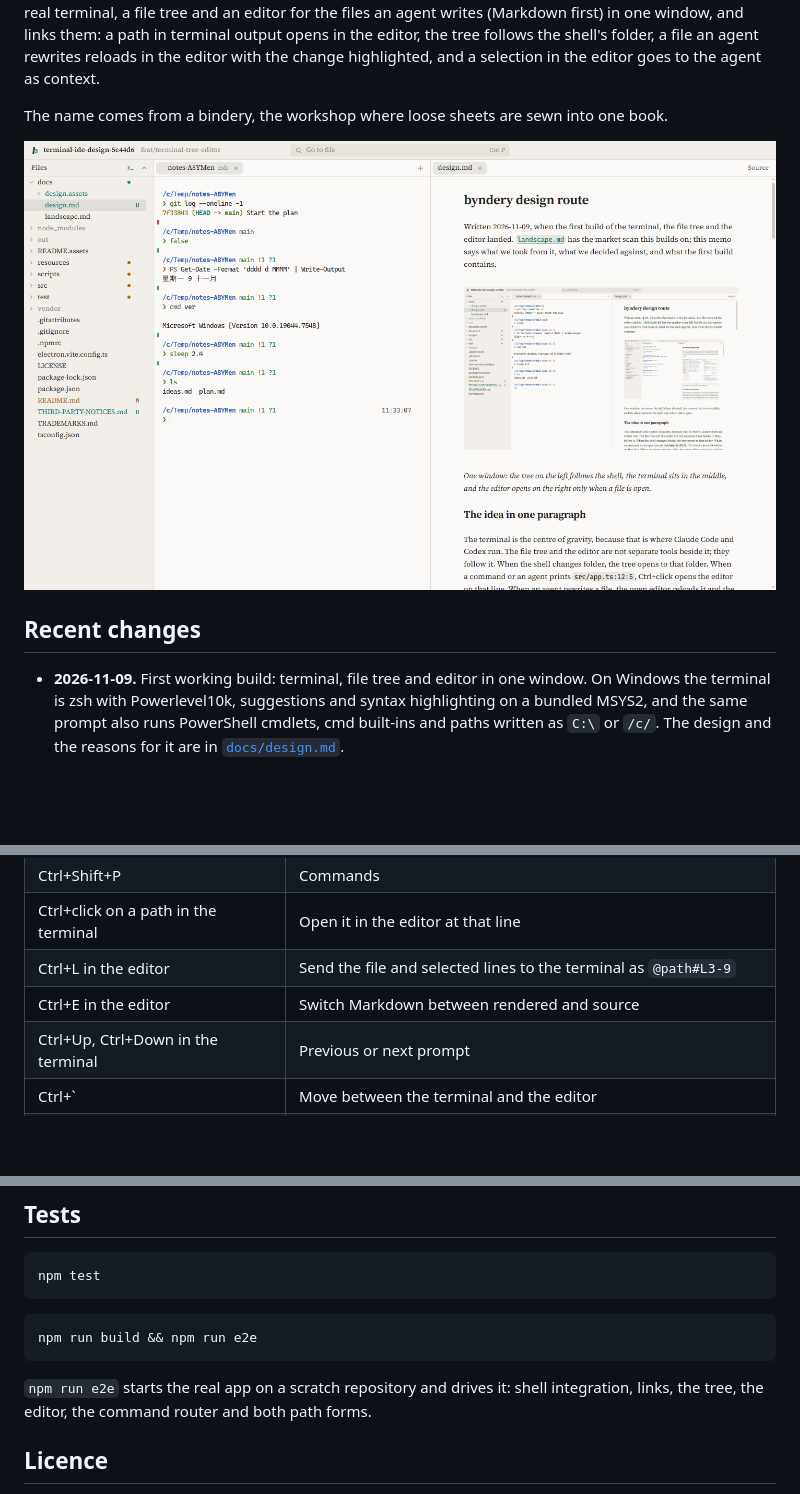
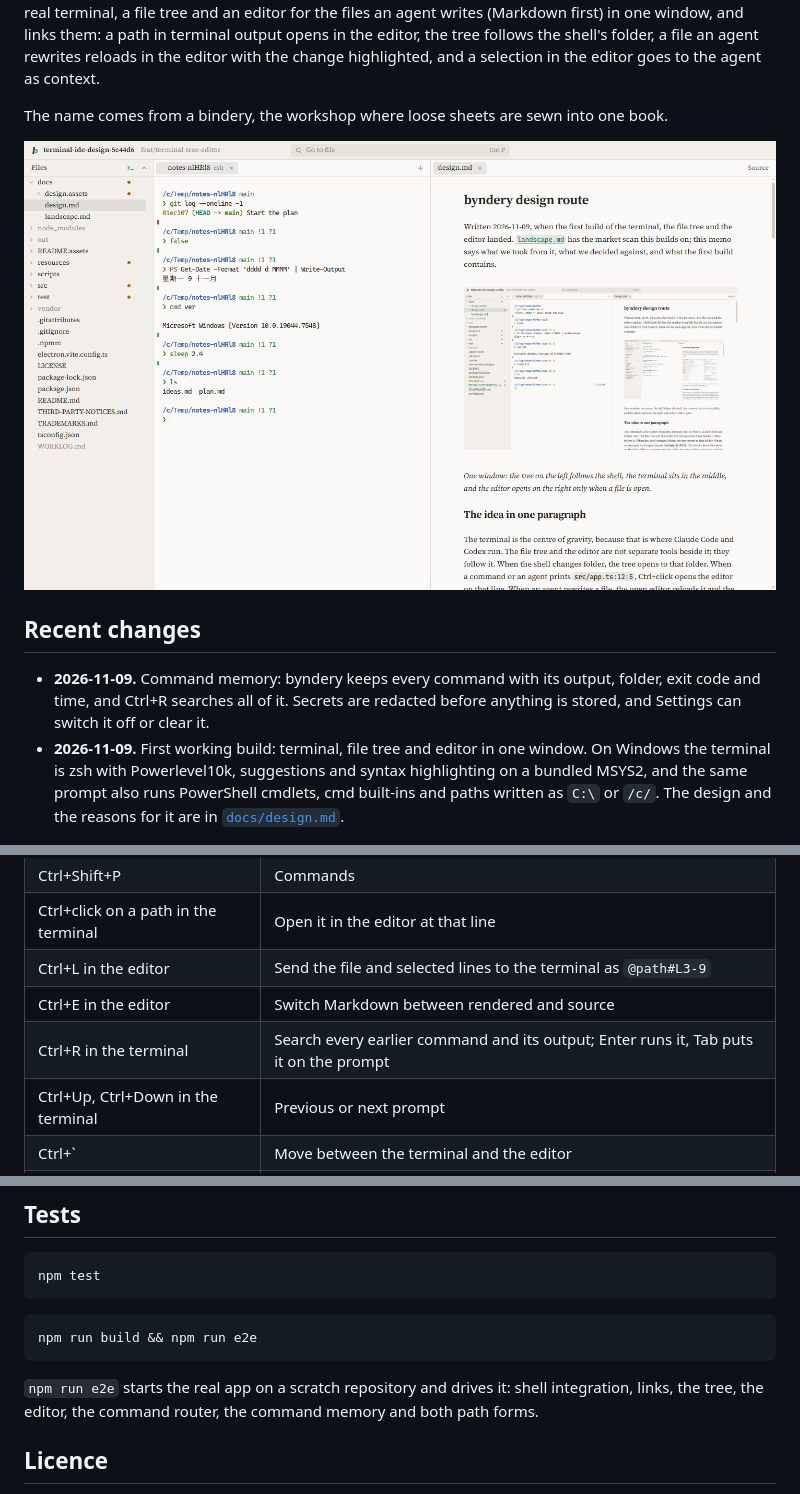
Before and after one commit to thd2020/byndery, a Markdown page: README.md, 3 parts joined by grey strips. GitHub-like rendering; pictures changed too: docs/design.assets/overview-light.png; blank space fills up the shorter version.

Commit message:
docs: describe the command memory
Co-Authored-By: Claude Opus 5.5 <noreply@anthropic.com>

````diff
--- a/README.md
+++ b/README.md
@@ -10,6 +10,7 @@ The name comes from a bindery, the workshop where loose sheets are sewn into one
 
 ## Recent changes
 
+- **2026-11-09.** Command memory: byndery keeps every command with its output, folder, exit code and time, and Ctrl+R searches all of it. Secrets are redacted before anything is stored, and Settings can switch it off or clear it.
 - **2026-11-09.** First working build: terminal, file tree and editor in one window. On Windows the terminal is zsh with Powerlevel10k, suggestions and syntax highlighting on a bundled MSYS2, and the same prompt also runs PowerShell cmdlets, cmd built-ins and paths written as `C:\` or `/c/`. The design and the reasons for it are in [`docs/design.md`](docs/design.md).
 
 ## Running it
@@ -41,6 +42,7 @@ The second command builds the shell environment in `vendor/`: MSYS2 with zsh and
 | Ctrl+click on a path in the terminal | Open it in the editor at that line |
 | Ctrl+L in the editor | Send the file and selected lines to the terminal as `@path#L3-9` |
 | Ctrl+E in the editor | Switch Markdown between rendered and source |
+| Ctrl+R in the terminal | Search every earlier command and its output; Enter runs it, Tab puts it on the prompt |
 | Ctrl+Up, Ctrl+Down in the terminal | Previous or next prompt |
 | Ctrl+` | Move between the terminal and the editor |
 | Ctrl+Shift+` | New terminal |
@@ -62,7 +64,7 @@ npm test
 npm run build && npm run e2e
 ```
 
-`npm run e2e` starts the real app on a scratch repository and drives it: shell integration, links, the tree, the editor, the command router and both path forms.
+`npm run e2e` starts the real app on a scratch repository and drives it: shell integration, links, the tree, the editor, the command router, the command memory and both path forms.
 
 ## Licence
 
````
Also changed, not shown: docs/design.md (+20 -1 lines), docs/design.assets/history.png (added), docs/design.assets/overview-dark.png, docs/design.assets/prompt.png, docs/design.assets/settings.png, 1 other file.
